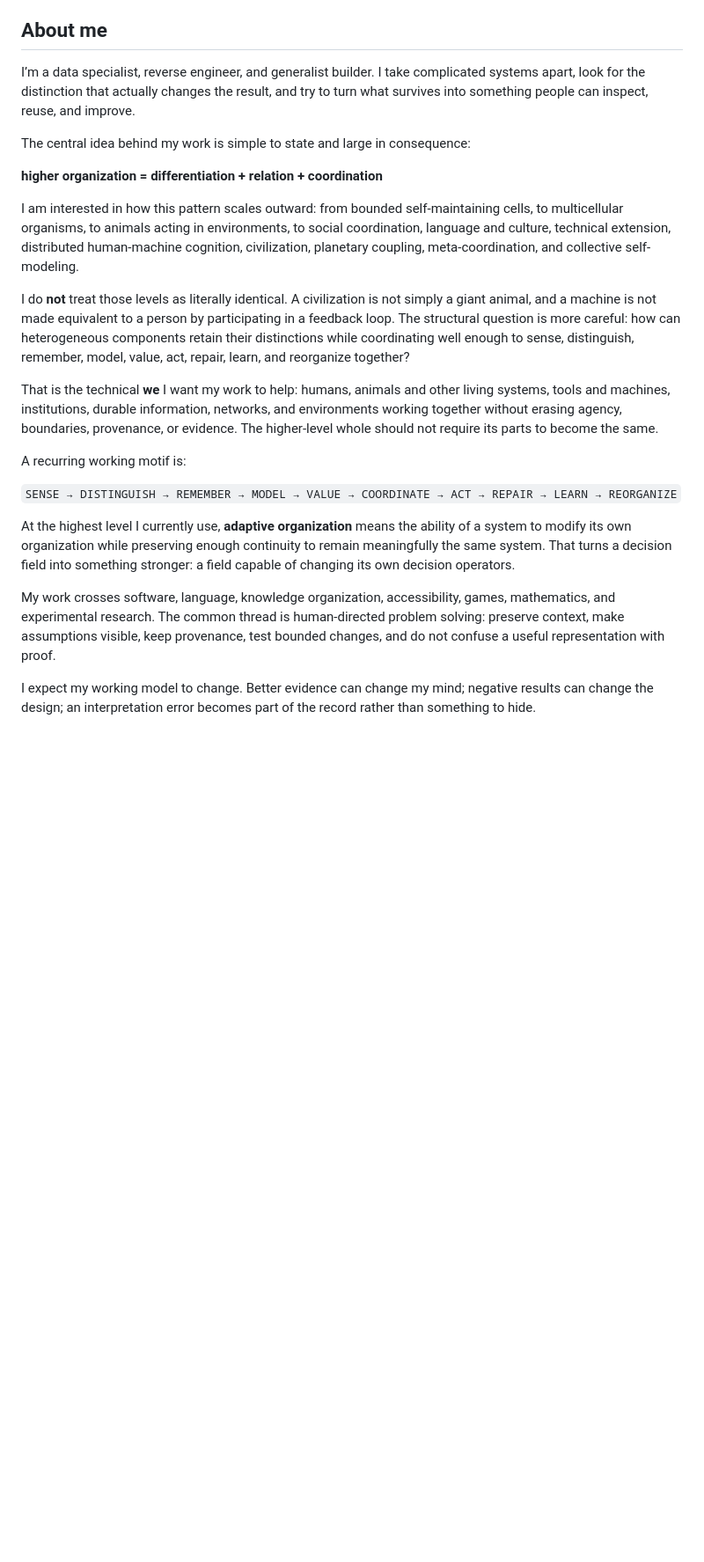
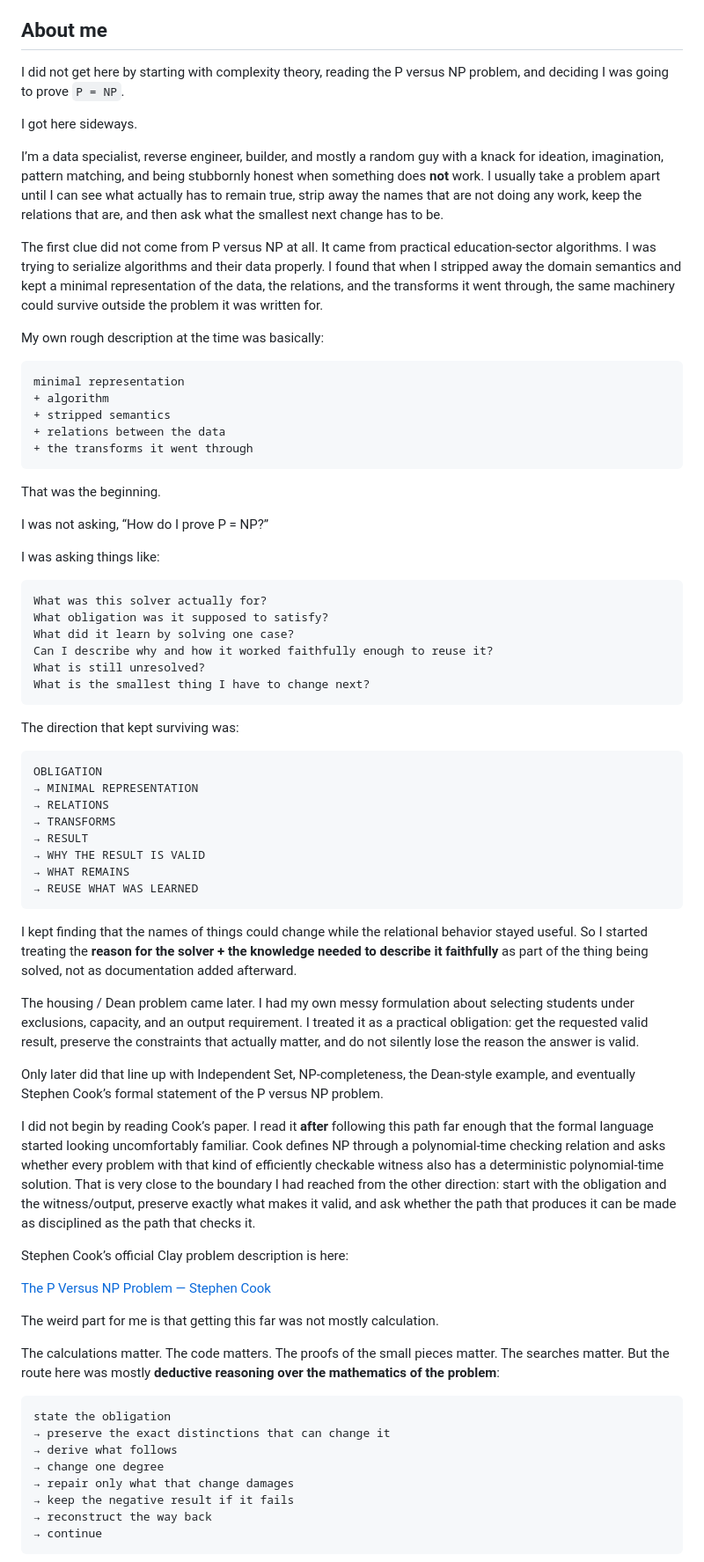
Before and after one commit to redogit/redogit, a Markdown page: README.md, the part around one of its changes. Shown at 88% size. Rendered like a GitHub page; blank space fills up the shorter version.

Commit message:
Rewrite About Me with actual P vs NP origin path

````diff
--- a/README.md
+++ b/README.md
@@ -5,25 +5,76 @@
 
 ## About me
 
-I’m a data specialist, reverse engineer, and generalist builder. I take complicated systems apart, look for the distinction that actually changes the result, and try to turn what survives into something people can inspect, reuse, and improve.
+I did not get here by starting with complexity theory, reading the P versus NP problem, and deciding I was going to prove `P = NP`.
 
-The central idea behind my work is simple to state and large in consequence:
+I got here sideways.
 
-**higher organization = differentiation + relation + coordination**
+I’m a data specialist, reverse engineer, builder, and mostly a random guy with a knack for ideation, imagination, pattern matching, and being stubbornly honest when something does **not** work. I usually take a problem apart until I can see what actually has to remain true, strip away the names that are not doing any work, keep the relations that are, and then ask what the smallest next change has to be.
 
-I am interested in how this pattern scales outward: from bounded self-maintaining cells, to multicellular organisms, to animals acting in environments, to social coordination, language and culture, technical extension, distributed human-machine cognition, civilization, planetary coupling, meta-coordination, and collective self-modeling.
+The first clue did not come from P versus NP at all. It came from practical education-sector algorithms. I was trying to serialize algorithms and their data properly. I found that when I stripped away the domain semantics and kept a minimal representation of the data, the relations, and the transforms it went through, the same machinery could survive outside the problem it was written for.
 
-I do **not** treat those levels as literally identical. A civilization is not simply a giant animal, and a machine is not made equivalent to a person by participating in a feedback loop. The structural question is more careful: how can heterogeneous components retain their distinctions while coordinating well enough to sense, distinguish, remember, model, value, act, repair, learn, and reorganize together?
+My own rough description at the time was basically:
 
-That is the technical **we** I want my work to help: humans, animals and other living systems, tools and machines, institutions, durable information, networks, and environments working together without erasing agency, boundaries, provenance, or evidence. The higher-level whole should not require its parts to become the same.
+```text
+minimal representation
++ algorithm
++ stripped semantics
++ relations between the data
++ the transforms it went through
+```
 
-A recurring working motif is:
+That was the beginning.
 
-`SENSE → DISTINGUISH → REMEMBER → MODEL → VALUE → COORDINATE → ACT → REPAIR → LEARN → REORGANIZE`
+I was not asking, “How do I prove P = NP?”
 
-At the highest level I currently use, **adaptive organization** means the ability of a system to modify its own organization while preserving enough continuity to remain meaningfully the same system. That turns a decision field into something stronger: a field capable of changing its own decision operators.
+I was asking things like:
 
-My work crosses software, language, knowledge organization, accessibility, games, mathematics, and experimental research. The common thread is human-directed problem solving: preserve context, make assumptions visible, keep provenance, test bounded changes, and do not confuse a useful representation with proof.
+```text
+What was this solver actually for?
+What obligation was it supposed to satisfy?
+What did it learn by solving one case?
+Can I describe why and how it worked faithfully enough to reuse it?
+What is still unresolved?
+What is the smallest thing I have to change next?
+```
 
-I expect my working model to change. Better evidence can change my mind; negative results can change the design; an interpretation error becomes part of the record rather than something to hide.
+The direction that kept surviving was:
 
+```text
+OBLIGATION
+→ MINIMAL REPRESENTATION
+→ RELATIONS
+→ TRANSFORMS
+→ RESULT
+→ WHY THE RESULT IS VALID
+→ WHAT REMAINS
+→ REUSE WHAT WAS LEARNED
+```
+
+I kept finding that the names of things could change while the relational behavior stayed useful. So I started treating the **reason for the solver + the knowledge needed to describe it faithfully** as part of the thing being solved, not as documentation added afterward.
+
+The housing / Dean problem came later. I had my own messy formulation about selecting students under exclusions, capacity, and an output requirement. I treated it as a practical obligation: get the requested valid result, preserve the constraints that actually matter, and do not silently lose the reason the answer is valid.
+
+Only later did that line up with Independent Set, NP-completeness, the Dean-style example, and eventually Stephen Cook’s formal statement of the P versus NP problem.
+
+I did not begin by reading Cook’s paper. I read it **after** following this path far enough that the formal language started looking uncomfortably familiar. Cook defines NP through a polynomial-time checking relation and asks whether every problem with that kind of efficiently checkable witness also has a deterministic polynomial-time solution. That is very close to the boundary I had reached from the other direction: start with the obligation and the witness/output, preserve exactly what makes it valid, and ask whether the path that produces it can be made as disciplined as the path that checks it.
+
+Stephen Cook’s official Clay problem description is here:
+
+[The P Versus NP Problem — Stephen Cook](https://www.claymath.org/wp-content/uploads/2022/06/pvsnp.pdf)
+
+The weird part for me is that getting this far was not mostly calculation.
+
+The calculations matter. The code matters. The proofs of the small pieces matter. The searches matter. But the route here was mostly **deductive reasoning over the mathematics of the problem**:
+
+```text
+state the obligation
+→ preserve the exact distinctions that can change it
+→ derive what follows
+→ change one degree
+→ repair only what that change damages
+→ keep the negative result if it fails
+→ reconstruct the way back
+→ continue
+```
+
````
Also changed, not shown: other parts of README.md (+23 -0 lines).
